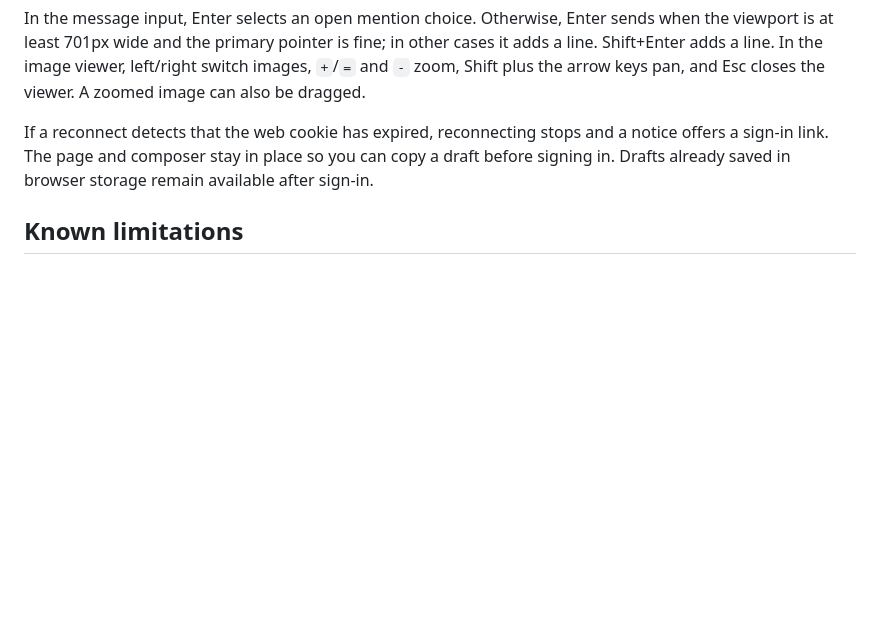
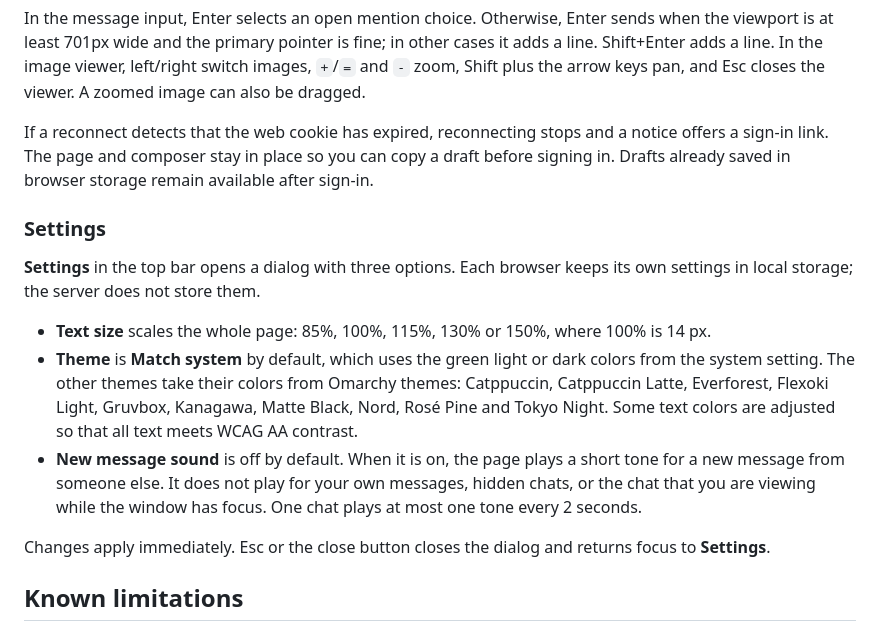
Before and after one commit to frankekn/omarchy-line, a Markdown page: docs/web.md, the part around the change. GitHub-like rendering; blank space fills up the shorter version.

Commit message:
docs(web): describe the settings dialog

```diff
--- a/docs/web.md
+++ b/docs/web.md
@@ -127,6 +127,26 @@ and a notice offers a sign-in link. The page and composer stay in place so you
 can copy a draft before signing in. Drafts already saved in browser storage
 remain available after sign-in.
 
+### Settings
+
+**Settings** in the top bar opens a dialog with three options. Each browser
+keeps its own settings in local storage; the server does not store them.
+
+- **Text size** scales the whole page: 85%, 100%, 115%, 130% or 150%, where
+  100% is 14 px.
+- **Theme** is **Match system** by default, which uses the green light or dark
+  colors from the system setting. The other themes take their colors from
+  Omarchy themes: Catppuccin, Catppuccin Latte, Everforest, Flexoki Light,
+  Gruvbox, Kanagawa, Matte Black, Nord, Rosé Pine and Tokyo Night. Some text
+  colors are adjusted so that all text meets WCAG AA contrast.
+- **New message sound** is off by default. When it is on, the page plays a
+  short tone for a new message from someone else. It does not play for your
+  own messages, hidden chats, or the chat that you are viewing while the
+  window has focus. One chat plays at most one tone every 2 seconds.
+
+Changes apply immediately. Esc or the close button closes the dialog and
+returns focus to **Settings**.
+
 ## Known limitations
 
 - The page reaches the daemon only through the exact address in
```
Also changed, not shown: docs/web.zh-TW.md (+17 -0 lines).
